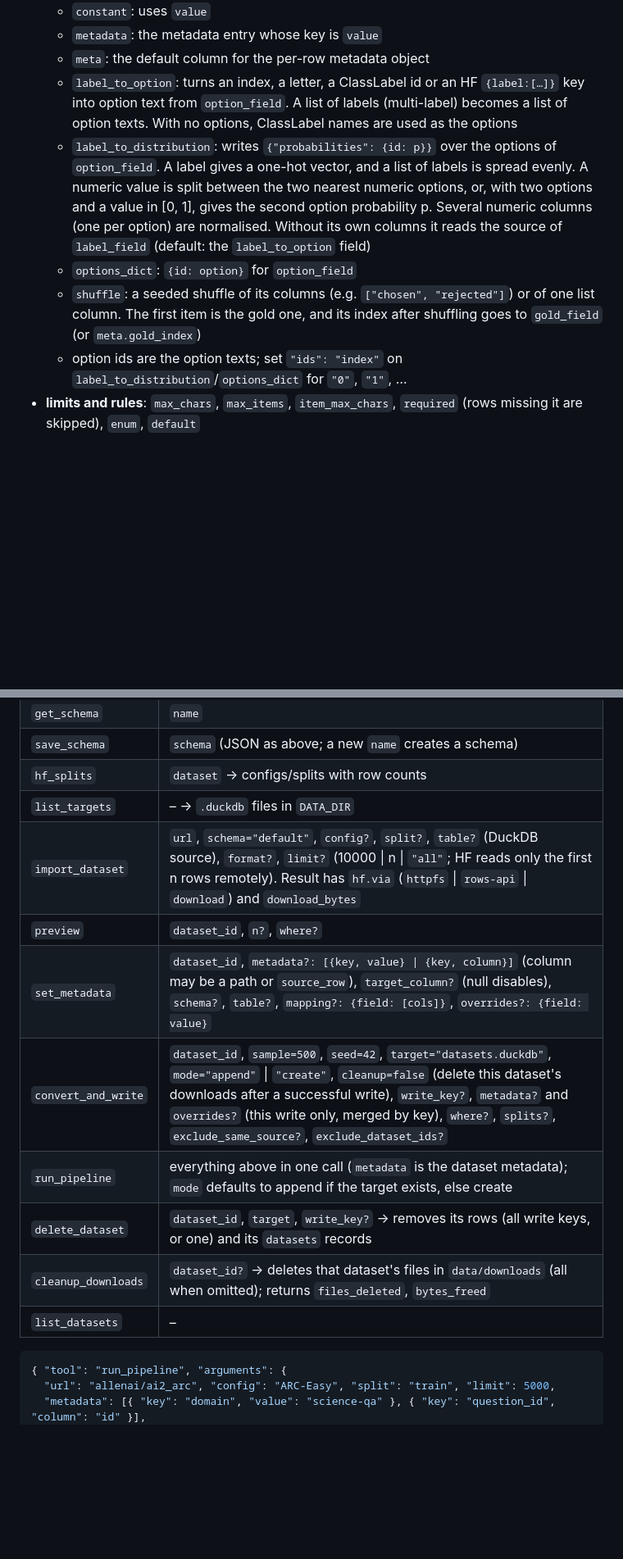
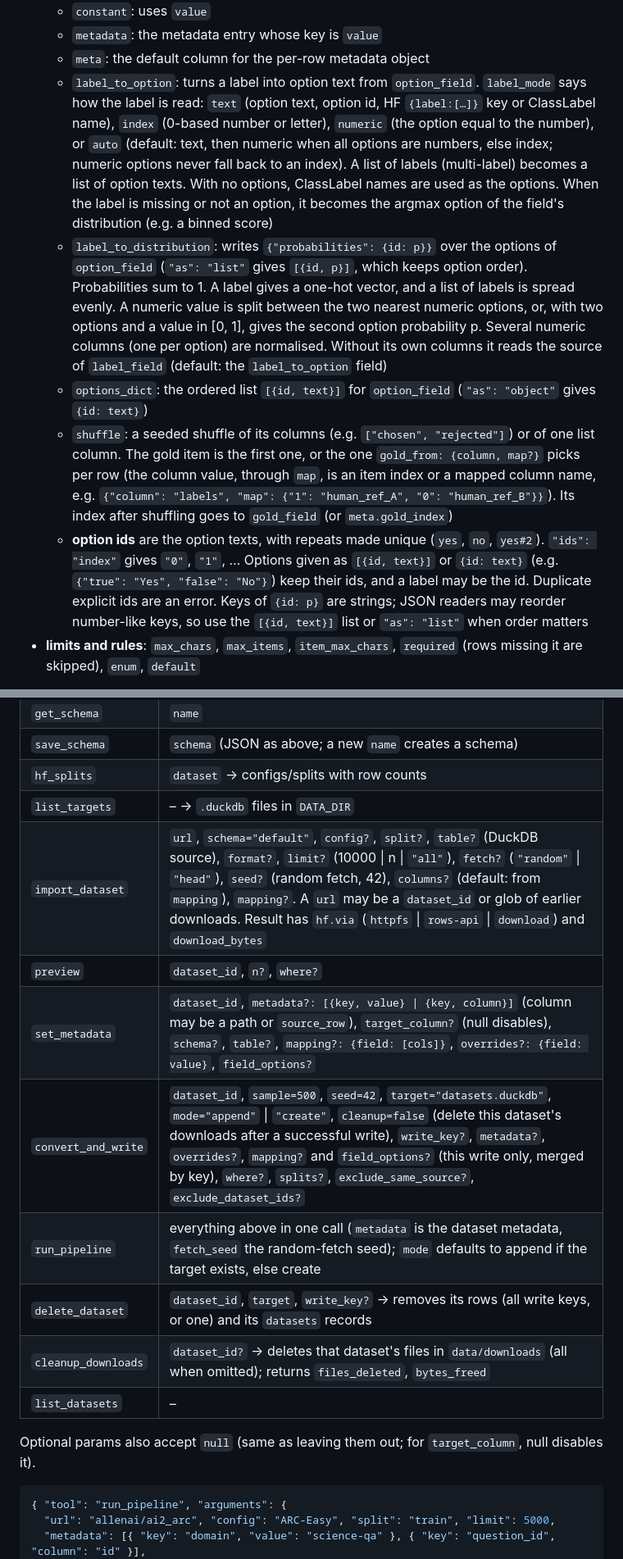
Before and after one commit to AlfaPigeon/SieveDatasetConverter, a Markdown page: README.md, 2 parts joined by grey strips. Shown at 82% size. Drawn GitHub-style; blank space fills up the shorter version.

Commit message:
README: fetch modes, columns, option ids, label modes, field_options

````diff
--- a/README.md
+++ b/README.md
@@ -48,11 +49,11 @@ Schemas are JSON files in `schemas/`. Each one writes to its own table. `example
   - `constant`: uses `value`
   - `metadata`: the metadata entry whose key is `value`
   - `meta`: the default column for the per-row metadata object
-  - `label_to_option`: turns an index, a letter, a ClassLabel id or an HF `{label:[…]}` key into option text from `option_field`. A list of labels (multi-label) becomes a list of option texts. With no options, ClassLabel names are used as the options
-  - `label_to_distribution`: writes `{"probabilities": {id: p}}` over the options of `option_field`. A label gives a one-hot vector, and a list of labels is spread evenly. A numeric value is split between the two nearest numeric options, or, with two options and a value in [0, 1], gives the second option probability p. Several numeric columns (one per option) are normalised. Without its own columns it reads the source of `label_field` (default: the `label_to_option` field)
-  - `options_dict`: `{id: option}` for `option_field`
-  - `shuffle`: a seeded shuffle of its columns (e.g. `["chosen", "rejected"]`) or of one list column. The first item is the gold one, and its index after shuffling goes to `gold_field` (or `meta.gold_index`)
-  - option ids are the option texts; set `"ids": "index"` on `label_to_distribution`/`options_dict` for `"0"`, `"1"`, …
+  - `label_to_option`: turns a label into option text from `option_field`. `label_mode` says how the label is read: `text` (option text, option id, HF `{label:[…]}` key or ClassLabel name), `index` (0-based number or letter), `numeric` (the option equal to the number), or `auto` (default: text, then numeric when all options are numbers, else index; numeric options never fall back to an index). A list of labels (multi-label) becomes a list of option texts. With no options, ClassLabel names are used as the options. When the label is missing or not an option, it becomes the argmax option of the field's distribution (e.g. a binned score)
+  - `label_to_distribution`: writes `{"probabilities": {id: p}}` over the options of `option_field` (`"as": "list"` gives `[{id, p}]`, which keeps option order). Probabilities sum to 1. A label gives a one-hot vector, and a list of labels is spread evenly. A numeric value is split between the two nearest numeric options, or, with two options and a value in [0, 1], gives the second option probability p. Several numeric columns (one per option) are normalised. Without its own columns it reads the source of `label_field` (default: the `label_to_option` field)
+  - `options_dict`: the ordered list `[{id, text}]` for `option_field` (`"as": "object"` gives `{id: text}`)
+  - `shuffle`: a seeded shuffle of its columns (e.g. `["chosen", "rejected"]`) or of one list column. The gold item is the first one, or the one `gold_from: {column, map?}` picks per row (the column value, through `map`, is an item index or a mapped column name, e.g. `{"column": "labels", "map": {"1": "human_ref_A", "0": "human_ref_B"}}`). Its index after shuffling goes to `gold_field` (or `meta.gold_index`)
+  - **option ids** are the option texts, with repeats made unique (`yes`, `no`, `yes#2`). `"ids": "index"` gives `"0"`, `"1"`, … Options given as `[{id, text}]` or `{id: text}` (e.g. `{"true": "Yes", "false": "No"}`) keep their ids, and a label may be the id. Duplicate explicit ids are an error. Keys of `{id: p}` are strings; JSON readers may reorder number-like keys, so use the `[{id, text}]` list or `"as": "list"` when order matters
 - **limits and rules**: `max_chars`, `max_items`, `item_max_chars`, `required` (rows missing it are skipped), `enum`, `default`
 
 The built-in `default` schema holds decision rows: `domain`, `decision_type` (`choice` | `noul` | `score`), `input` (≤ 4000 chars), `options` (≤ 16 × 200 chars), `label` (≤ 500 chars), `score`, `target` (`{probabilities}` built from the label) and `meta`.
@@ -85,14 +88,16 @@ Writing the same `dataset_id` and `write_key` again replaces those rows. `create
 | `save_schema` | `schema` (JSON as above; a new `name` creates a schema) |
 | `hf_splits` | `dataset` → configs/splits with row counts |
 | `list_targets` | – → `.duckdb` files in `DATA_DIR` |
-| `import_dataset` | `url`, `schema="default"`, `config?`, `split?`, `table?` (DuckDB source), `format?`, `limit?` (10000 \| n \| `"all"`; HF reads only the first n rows remotely). Result has `hf.via` (`httpfs` \| `rows-api` \| `download`) and `download_bytes` |
+| `import_dataset` | `url`, `schema="default"`, `config?`, `split?`, `table?` (DuckDB source), `format?`, `limit?` (10000 \| n \| `"all"`), `fetch?` (`"random"` \| `"head"`), `seed?` (random fetch, 42), `columns?` (default: from `mapping`), `mapping?`. A `url` may be a `dataset_id` or glob of earlier downloads. Result has `hf.via` (`httpfs` \| `rows-api` \| `download`) and `download_bytes` |
 | `preview` | `dataset_id`, `n?`, `where?` |
-| `set_metadata` | `dataset_id`, `metadata?: [{key, value} \| {key, column}]` (column may be a path or `source_row`), `target_column?` (null disables), `schema?`, `table?`, `mapping?: {field: [cols]}`, `overrides?: {field: value}` |
-| `convert_and_write` | `dataset_id`, `sample=500`, `seed=42`, `target="datasets.duckdb"`, `mode="append"` \| `"create"`, `cleanup=false` (delete this dataset's downloads after a successful write), `write_key?`, `metadata?` and `overrides?` (this write only, merged by key), `where?`, `splits?`, `exclude_same_source?`, `exclude_dataset_ids?` |
-| `run_pipeline` | everything above in one call (`metadata` is the dataset metadata); `mode` defaults to append if the target exists, else create |
+| `set_metadata` | `dataset_id`, `metadata?: [{key, value} \| {key, column}]` (column may be a path or `source_row`), `target_column?` (null disables), `schema?`, `table?`, `mapping?: {field: [cols]}`, `overrides?: {field: value}`, `field_options?` |
+| `convert_and_write` | `dataset_id`, `sample=500`, `seed=42`, `target="datasets.duckdb"`, `mode="append"` \| `"create"`, `cleanup=false` (delete this dataset's downloads after a successful write), `write_key?`, `metadata?`, `overrides?`, `mapping?` and `field_options?` (this write only, merged by key), `where?`, `splits?`, `exclude_same_source?`, `exclude_dataset_ids?` |
+| `run_pipeline` | everything above in one call (`metadata` is the dataset metadata, `fetch_seed` the random-fetch seed); `mode` defaults to append if the target exists, else create |
 | `delete_dataset` | `dataset_id`, `target`, `write_key?` → removes its rows (all write keys, or one) and its `datasets` records |
 | `cleanup_downloads` | `dataset_id?` → deletes that dataset's files in `data/downloads` (all when omitted); returns `files_deleted`, `bytes_freed` |
 | `list_datasets` | – |
+
+Optional params also accept `null` (same as leaving them out; for `target_column`, null disables it).
 
 ```json
 { "tool": "run_pipeline", "arguments": {
````
Also changed, not shown: other parts of README.md (+7 -4 lines).
